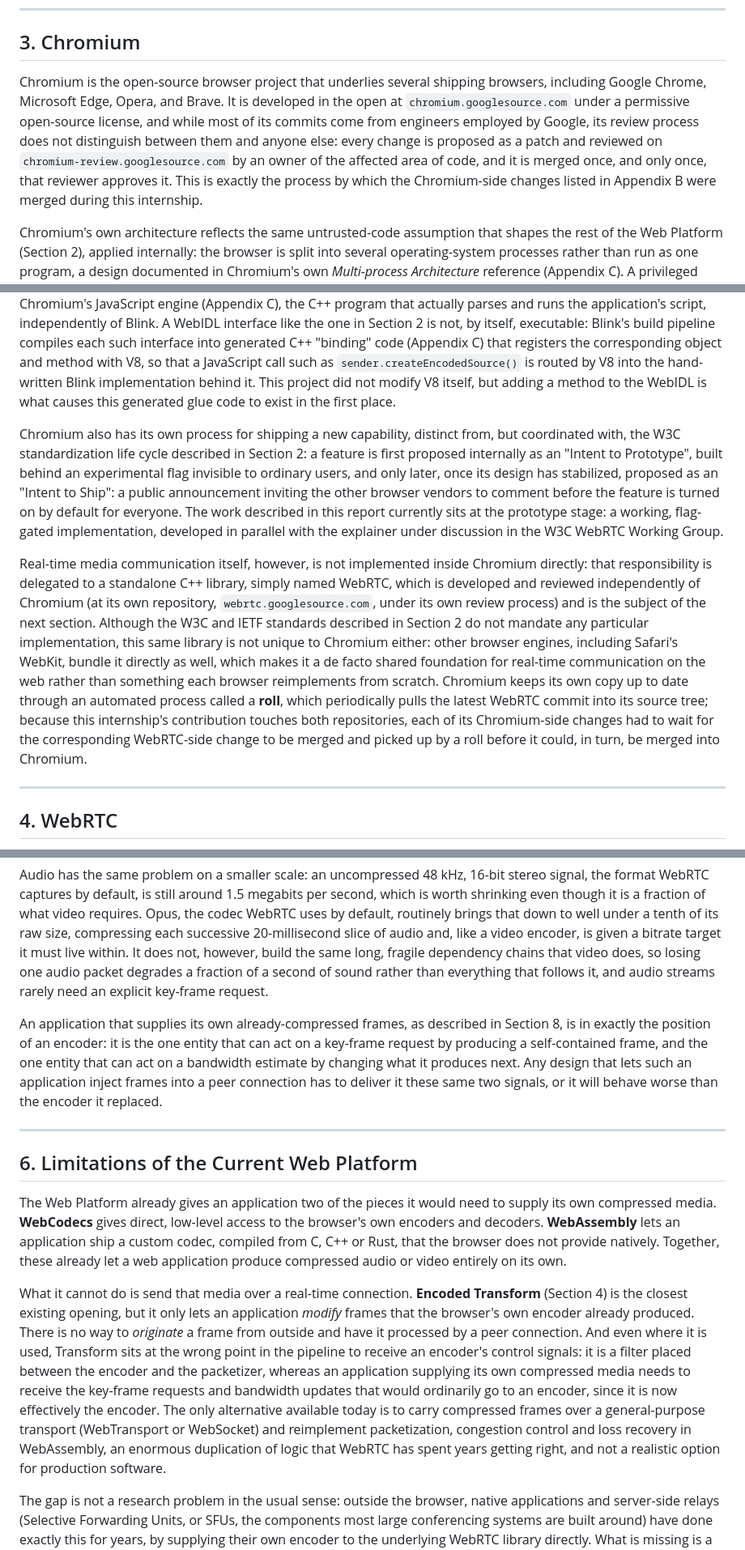
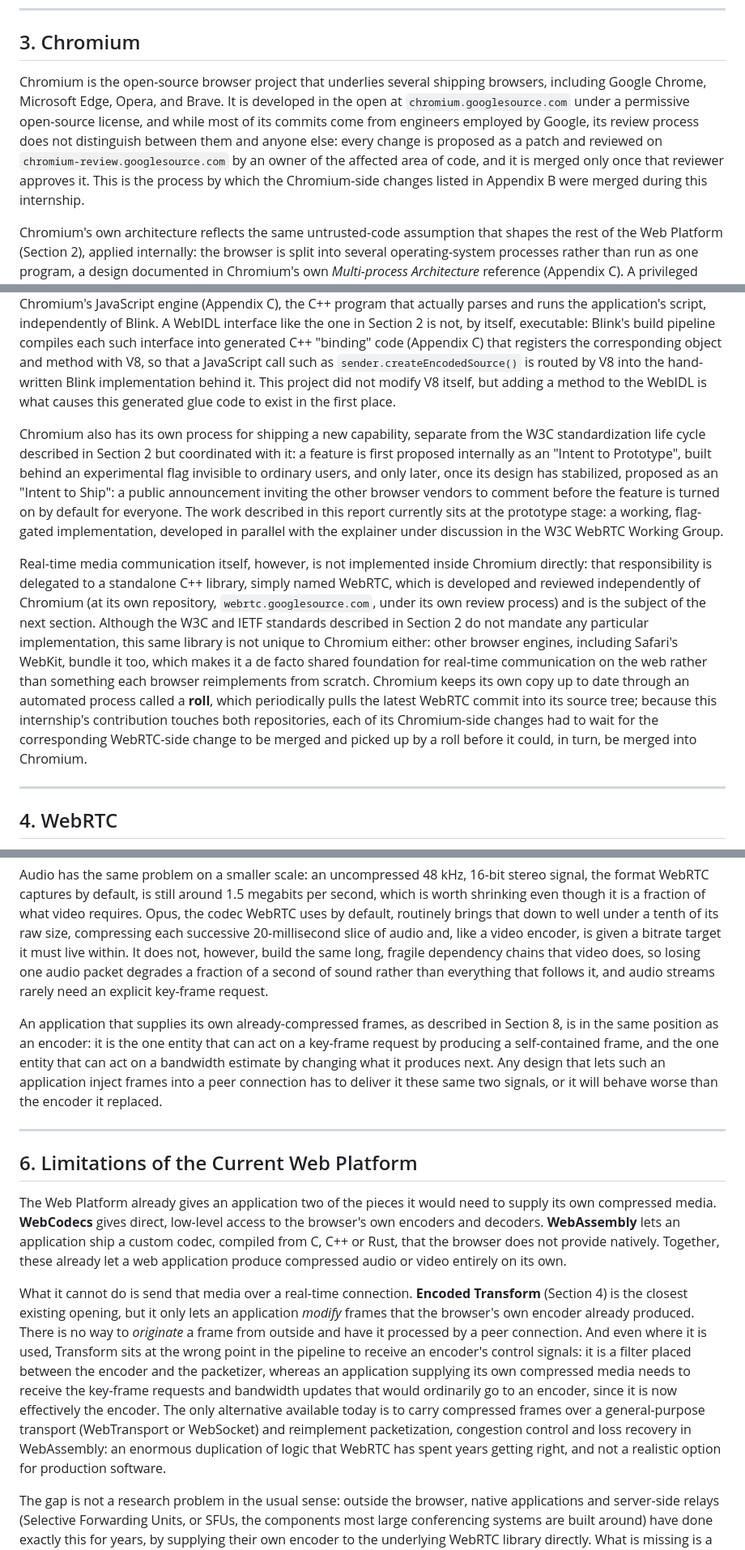
Before and after one commit to leonardoevi/encodedSource-Demo, a Markdown page: Report/report.md, 3 parts joined by grey strips. Shown at 81% size. Drawn GitHub-style.

```diff
--- a/Report/report.md
+++ b/Report/report.md
@@ -58,7 +58,7 @@ A new browser capability follows a characteristic life cycle: an *explainer* doc
 
 ## 3. Chromium
 
-Chromium is the open-source browser project that underlies several shipping browsers, including Google Chrome, Microsoft Edge, Opera, and Brave. It is developed in the open at `chromium.googlesource.com` under a permissive open-source license, and while most of its commits come from engineers employed by Google, its review process does not distinguish between them and anyone else: every change is proposed as a patch and reviewed on `chromium-review.googlesource.com` by an owner of the affected area of code, and it is merged once, and only once, that reviewer approves it. This is exactly the process by which the Chromium-side changes listed in Appendix B were merged during this internship.
+Chromium is the open-source browser project that underlies several shipping browsers, including Google Chrome, Microsoft Edge, Opera, and Brave. It is developed in the open at `chromium.googlesource.com` under a permissive open-source license, and while most of its commits come from engineers employed by Google, its review process does not distinguish between them and anyone else: every change is proposed as a patch and reviewed on `chromium-review.googlesource.com` by an owner of the affected area of code, and it is merged only once that reviewer approves it. This is the process by which the Chromium-side changes listed in Appendix B were merged during this internship.
 
 Chromium's own architecture reflects the same untrusted-code assumption that shapes the rest of the Web Platform (Section 2), applied internally: the browser is split into several operating-system processes rather than run as one program, a design documented in Chromium's own *Multi-process Architecture* reference (Appendix C). A privileged **browser process** owns the parts of the system a website should never touch directly: the filesystem, raw network sockets, camera and microphone hardware, the window and its UI chrome. Each open site instead runs inside its own **renderer process**, which hosts Blink and V8 but is confined by an operating-system sandbox (seccomp-bpf on Linux, Seatbelt on macOS, restricted job objects on Windows) that denies it direct access to the filesystem or the network. A separate **GPU process** mediates access to graphics and video hardware. Processes never share memory or call into each other directly; every cross-process interaction goes through a narrow, versioned interprocess-communication layer called **Mojo** (Appendix C), so that a renderer can only ask the browser process to do something on its behalf, never do it itself.
 
@@ -66,9 +66,9 @@ This separation is not incidental; it follows from a documented internal princip
 
 Two parts of Chromium's internals matter for this report. **Blink** is the layer that implements the Web Platform interfaces introduced in Section 2: the C++ code backing JavaScript objects such as `RTCPeerConnection` is Blink code, and it is the boundary this internship's contribution had to cross to reach the browser's internal media pipeline. **V8** is Chromium's JavaScript engine (Appendix C), the C++ program that actually parses and runs the application's script, independently of Blink. A WebIDL interface like the one in Section 2 is not, by itself, executable: Blink's build pipeline compiles each such interface into generated C++ "binding" code (Appendix C) that registers the corresponding object and method with V8, so that a JavaScript call such as `sender.createEncodedSource()` is routed by V8 into the hand-written Blink implementation behind it. This project did not modify V8 itself, but adding a method to the WebIDL is what causes this generated glue code to exist in the first place.
 
-Chromium also has its own process for shipping a new capability, distinct from, but coordinated with, the W3C standardization life cycle described in Section 2: a feature is first proposed internally as an "Intent to Prototype", built behind an experimental flag invisible to ordinary users, and only later, once its design has stabilized, proposed as an "Intent to Ship": a public announcement inviting the other browser vendors to comment before the feature is turned on by default for everyone. The work described in this report currently sits at the prototype stage: a working, flag-gated implementation, developed in parallel with the explainer under discussion in the W3C WebRTC Working Group.
+Chromium also has its own process for shipping a new capability, separate from the W3C standardization life cycle described in Section 2 but coordinated with it: a feature is first proposed internally as an "Intent to Prototype", built behind an experimental flag invisible to ordinary users, and only later, once its design has stabilized, proposed as an "Intent to Ship": a public announcement inviting the other browser vendors to comment before the feature is turned on by default for everyone. The work described in this report currently sits at the prototype stage: a working, flag-gated implementation, developed in parallel with the explainer under discussion in the W3C WebRTC Working Group.
 
-Real-time media communication itself, however, is not implemented inside Chromium directly: that responsibility is delegated to a standalone C++ library, simply named WebRTC, which is developed and reviewed independently of Chromium (at its own repository, `webrtc.googlesource.com`, under its own review process) and is the subject of the next section. Although the W3C and IETF standards described in Section 2 do not mandate any particular implementation, this same library is not unique to Chromium either: other browser engines, including Safari's WebKit, bundle it directly as well, which makes it a de facto shared foundation for real-time communication on the web rather than something each browser reimplements from scratch. Chromium keeps its own copy up to date through an automated process called a **roll**, which periodically pulls the latest WebRTC commit into its source tree; because this internship's contribution touches both repositories, each of its Chromium-side changes had to wait for the corresponding WebRTC-side change to be merged and picked up by a roll before it could, in turn, be merged into Chromium.
+Real-time media communication itself, however, is not implemented inside Chromium directly: that responsibility is delegated to a standalone C++ library, simply named WebRTC, which is developed and reviewed independently of Chromium (at its own repository, `webrtc.googlesource.com`, under its own review process) and is the subject of the next section. Although the W3C and IETF standards described in Section 2 do not mandate any particular implementation, this same library is not unique to Chromium either: other browser engines, including Safari's WebKit, bundle it too, which makes it a de facto shared foundation for real-time communication on the web rather than something each browser reimplements from scratch. Chromium keeps its own copy up to date through an automated process called a **roll**, which periodically pulls the latest WebRTC commit into its source tree; because this internship's contribution touches both repositories, each of its Chromium-side changes had to wait for the corresponding WebRTC-side change to be merged and picked up by a roll before it could, in turn, be merged into Chromium.
 
 ---
 
@@ -102,7 +102,7 @@ All of this is also computationally expensive, and video is usually where it sho
 
 Audio has the same problem on a smaller scale: an uncompressed 48 kHz, 16-bit stereo signal, the format WebRTC captures by default, is still around 1.5 megabits per second, which is worth shrinking even though it is a fraction of what video requires. Opus, the codec WebRTC uses by default, routinely brings that down to well under a tenth of its raw size, compressing each successive 20-millisecond slice of audio and, like a video encoder, is given a bitrate target it must live within. It does not, however, build the same long, fragile dependency chains that video does, so losing one audio packet degrades a fraction of a second of sound rather than everything that follows it, and audio streams rarely need an explicit key-frame request.
 
-An application that supplies its own already-compressed frames, as described in Section 8, is in exactly the position of an encoder: it is the one entity that can act on a key-frame request by producing a self-contained frame, and the one entity that can act on a bandwidth estimate by changing what it produces next. Any design that lets such an application inject frames into a peer connection has to deliver it these same two signals, or it will behave worse than the encoder it replaced.
+An application that supplies its own already-compressed frames, as described in Section 8, is in the same position as an encoder: it is the one entity that can act on a key-frame request by producing a self-contained frame, and the one entity that can act on a bandwidth estimate by changing what it produces next. Any design that lets such an application inject frames into a peer connection has to deliver it these same two signals, or it will behave worse than the encoder it replaced.
 
 ---
 
@@ -110,7 +110,7 @@ An application that supplies its own already-compressed frames, as described in
 
 The Web Platform already gives an application two of the pieces it would need to supply its own compressed media. **WebCodecs** gives direct, low-level access to the browser's own encoders and decoders. **WebAssembly** lets an application ship a custom codec, compiled from C, C++ or Rust, that the browser does not provide natively. Together, these already let a web application produce compressed audio or video entirely on its own.
 
-What it cannot do is send that media over a real-time connection. **Encoded Transform** (Section 4) is the closest existing opening, but it only lets an application *modify* frames that the browser's own encoder already produced. There is no way to *originate* a frame from outside and have it processed by a peer connection. And even where it is used, Transform sits at the wrong point in the pipeline to receive an encoder's control signals: it is a filter placed between the encoder and the packetizer, whereas an application supplying its own compressed media needs to receive the key-frame requests and bandwidth updates that would ordinarily go to an encoder, since it is now effectively the encoder. The only alternative available today is to carry compressed frames over a general-purpose transport (WebTransport or WebSocket) and reimplement packetization, congestion control and loss recovery in WebAssembly, an enormous duplication of logic that WebRTC has spent years getting right, and not a realistic option for production software.
+What it cannot do is send that media over a real-time connection. **Encoded Transform** (Section 4) is the closest existing opening, but it only lets an application *modify* frames that the browser's own encoder already produced. There is no way to *originate* a frame from outside and have it processed by a peer connection. And even where it is used, Transform sits at the wrong point in the pipeline to receive an encoder's control signals: it is a filter placed between the encoder and the packetizer, whereas an application supplying its own compressed media needs to receive the key-frame requests and bandwidth updates that would ordinarily go to an encoder, since it is now effectively the encoder. The only alternative available today is to carry compressed frames over a general-purpose transport (WebTransport or WebSocket) and reimplement packetization, congestion control and loss recovery in WebAssembly: an enormous duplication of logic that WebRTC has spent years getting right, and not a realistic option for production software.
 
 The gap is not a research problem in the usual sense: outside the browser, native applications and server-side relays (Selective Forwarding Units, or SFUs, the components most large conferencing systems are built around) have done exactly this for years, by supplying their own encoder to the underlying WebRTC library directly. What is missing is a way to expose the same capability safely to untrusted web code: a platform-capability gap rather than an unsolved technical question.
 
```
Also changed, not shown: other parts of Report/report.md (+6 -6 lines).
